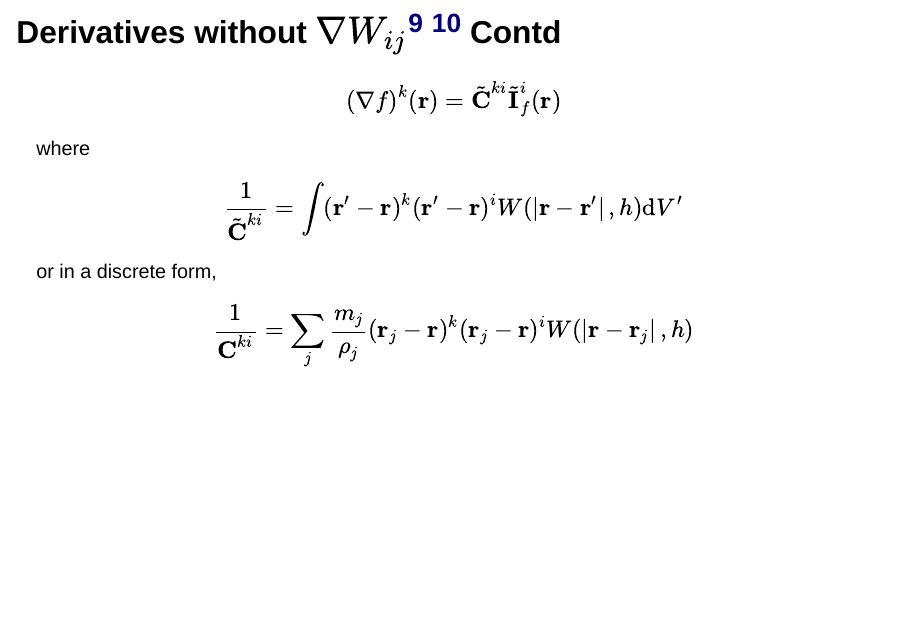
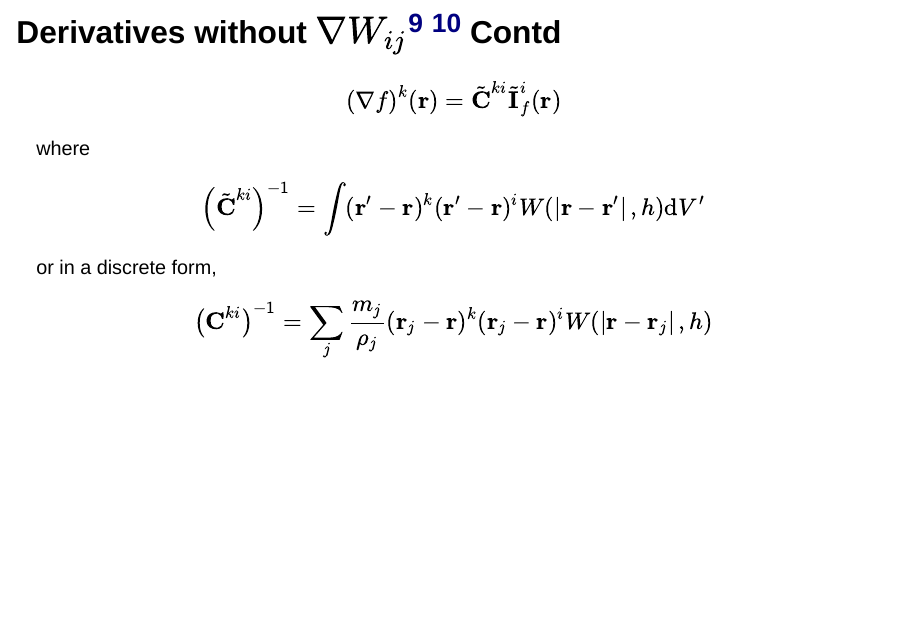
Before and after one commit to nauaneed/compressible-sph-iitb2025, a Quarto document (full.qmd): page 33 of 52. Rendered offline with R 4.5, knitr and Pandoc in place of Quarto, with nearby package versions; drawn as Slidy slides in place of the format the file asks for.

Commit message:
Cki inv instead of 1/Cki

```diff
--- a/full.qmd
+++ b/full.qmd
@@ -621,11 +621,11 @@ $$
 $$
 where
 $$
-\frac{1}{\tilde{\mathbf{C}}^{k i}} = \int (\mathbf{r'} - \mathbf{r})^k (\mathbf{r'} - \mathbf{r})^i W(\left|\mathbf{r} - \mathbf{r}'\right|, h) \mathrm{d} V'
+\left(\tilde{\mathbf{C}}^{k i}\right)^{-1} = \int (\mathbf{r'} - \mathbf{r})^k (\mathbf{r'} - \mathbf{r})^i W(\left|\mathbf{r} - \mathbf{r}'\right|, h) \mathrm{d} V'
 $$
 or in a discrete form,
 $$
-\frac{1}{\mathbf{C}^{k i}} = \sum_j \frac{m_j}{\rho_j} (\mathbf{r}_j - \mathbf{r})^k (\mathbf{r}_j - \mathbf{r})^i W(\left|\mathbf{r} - \mathbf{r}_j\right|, h)
+\left(\mathbf{C}^{k i}\right)^{-1} = \sum_j \frac{m_j}{\rho_j} (\mathbf{r}_j - \mathbf{r})^k (\mathbf{r}_j - \mathbf{r})^i W(\left|\mathbf{r} - \mathbf{r}_j\right|, h)
 $$
 
 ## Derivatives without $\nabla W_{ij}$[^garcia2012] [^rosswog2015] Contd
```
